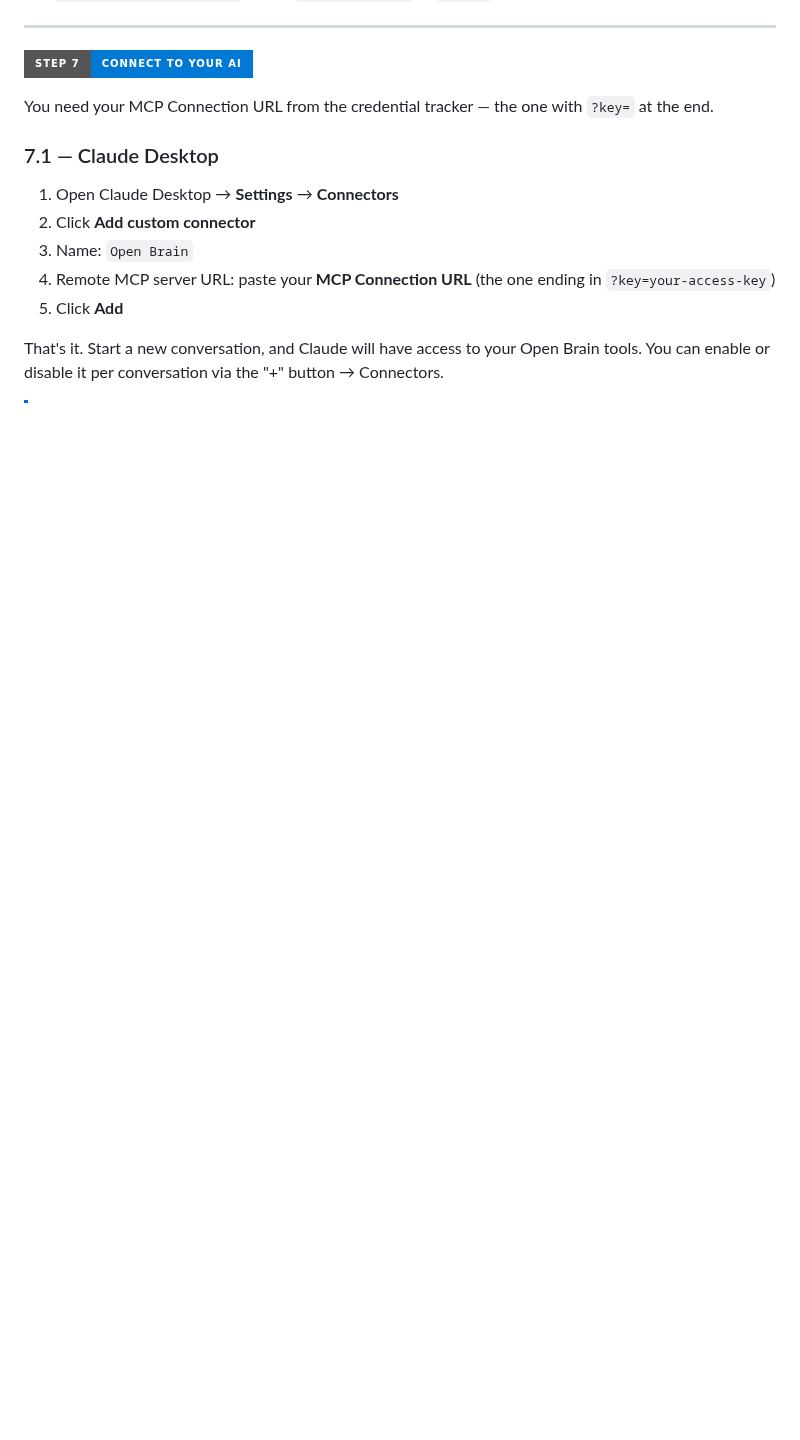
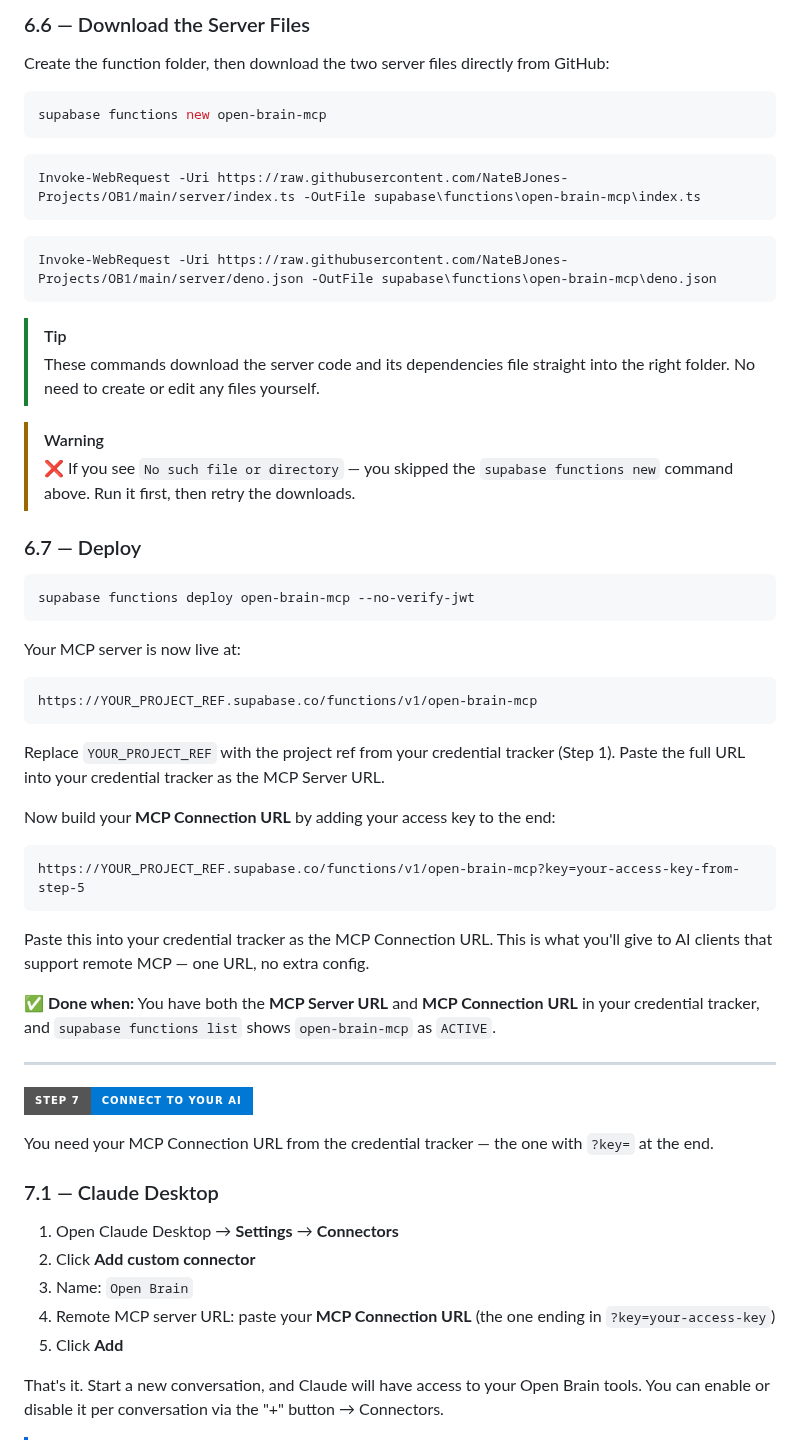
Before and after one commit to lucifer/OB1, a Markdown page: docs/01-getting-started.md, the part around one of its changes. Drawn GitHub-style; folded sections open; badges without logos; blank space fills up the shorter version.

````diff
--- a/docs/01-getting-started.md
+++ b/docs/01-getting-started.md
@@ -465,3 +516,50 @@ Paste this into your credential tracker as the MCP Connection URL. This is what
+### 6.6 — Download the Server Files
+
+Create the function folder, then download the two server files directly from GitHub:
+
+```powershell
+supabase functions new open-brain-mcp
+```
+
+```powershell
+Invoke-WebRequest -Uri https://raw.githubusercontent.com/NateBJones-Projects/OB1/main/server/index.ts -OutFile supabase\functions\open-brain-mcp\index.ts
+```
+
+```powershell
+Invoke-WebRequest -Uri https://raw.githubusercontent.com/NateBJones-Projects/OB1/main/server/deno.json -OutFile supabase\functions\open-brain-mcp\deno.json
+```
+
+> [!TIP]
+> These commands download the server code and its dependencies file straight into the right folder. No need to create or edit any files yourself.
+
+> [!WARNING]
+> ❌ If you see `No such file or directory` — you skipped the `supabase functions new` command above. Run it first, then retry the downloads.
+
+### 6.7 — Deploy
+
+```powershell
+supabase functions deploy open-brain-mcp --no-verify-jwt
+```
+
+Your MCP server is now live at:
+
+```text
+https://YOUR_PROJECT_REF.supabase.co/functions/v1/open-brain-mcp
+```
+
+Replace `YOUR_PROJECT_REF` with the project ref from your credential tracker (Step 1). Paste the full URL into your credential tracker as the MCP Server URL.
+
+Now build your **MCP Connection URL** by adding your access key to the end:
+
+```text
+https://YOUR_PROJECT_REF.supabase.co/functions/v1/open-brain-mcp?key=your-access-key-from-step-5
+```
+
+Paste this into your credential tracker as the MCP Connection URL. This is what you'll give to AI clients that support remote MCP — one URL, no extra config.
+
+✅ **Done when:** You have both the **MCP Server URL** and **MCP Connection URL** in your credential tracker, and `supabase functions list` shows `open-brain-mcp` as `ACTIVE`.
+
+</details>
 
 ---
 
````
Also changed, not shown: other parts of docs/01-getting-started.md (+105 -54 lines).
